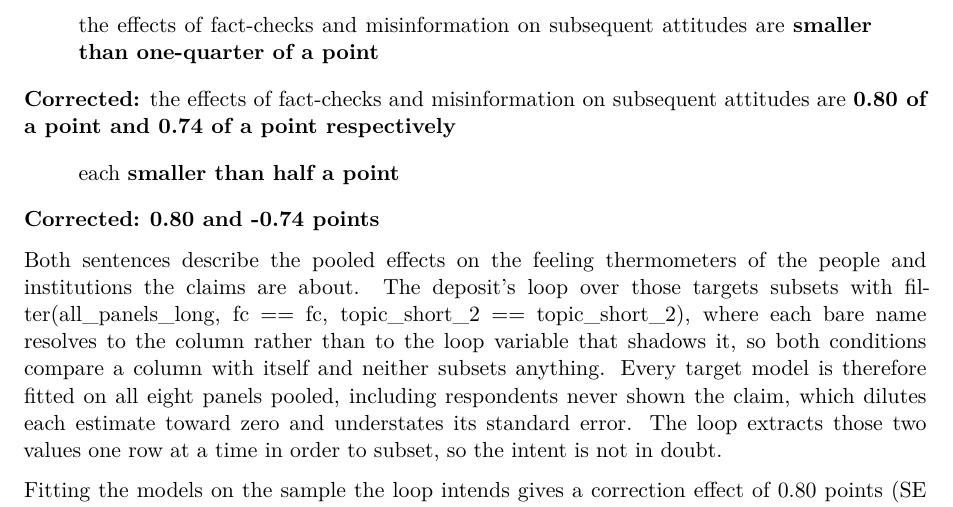
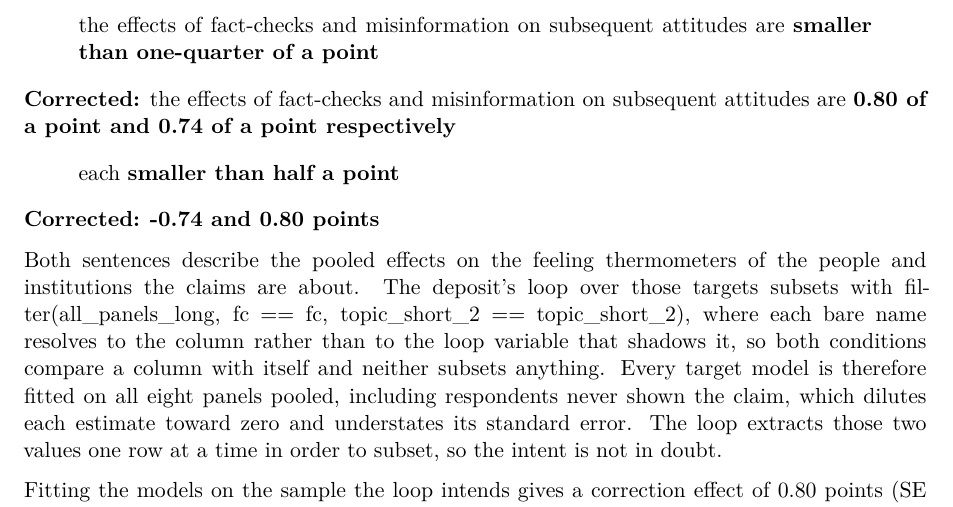
Before and after one commit to active-maintenance-aec/coppock_etal_2023, a Quarto document (errata.qmd): part of page 8 of 10, cut so that both start at the same text. Rendered offline with R 4.5, knitr and Pandoc in place of Quarto, then LaTeX, with nearby package versions.

Commit message:
Entry 16: pair -0.74 with misinformation and 0.80 with fact-checks in the p. 11 block
The published sentence lists misinformation first, so the corrected
numbers must follow that order.

Co-Authored-By: Claude Opus 5.5 <noreply@anthropic.com>

```diff
--- a/errata.qmd
+++ b/errata.qmd
@@ -453,7 +453,7 @@ entries <- tribble(
     "the effects of fact-checks and misinformation on subsequent attitudes are ",
     "[[{f2(fc_est)} of a point and {f2(abs(mi_est))} of a point respectively]]",
     "\n\n",
-    "[[{f2(fc_est)} and {f2(mi_est)} points]]"),
+    "[[{f2(mi_est)} and {f2(fc_est)} points]]"),
   str_glue(
     "Both sentences describe the pooled effects on the feeling thermometers of the people ",
     "and institutions the claims are about. The deposit's loop over those targets subsets ",
--- a/errata_entries.csv
+++ b/errata_entries.csv
@@ -48,7 +48,7 @@
 
 each [[smaller than half a point]]","the effects of fact-checks and misinformation on subsequent attitudes are [[0.80 of a point and 0.74 of a point respectively]]
 
-[[0.80 and -0.74 points]]","Both sentences describe the pooled effects on the feeling thermometers of the people and institutions the claims are about. The deposit's loop over those targets subsets with filter(all_panels_long, fc == fc, topic_short_2 == topic_short_2), where each bare name resolves to the column rather than to the loop variable that shadows it, so both conditions compare a column with itself and neither subsets anything. Every target model is therefore fitted on all eight panels pooled, including respondents never shown the claim, which dilutes each estimate toward zero and understates its standard error. The loop extracts those two values one row at a time in order to subset, so the intent is not in doubt.
+[[-0.74 and 0.80 points]]","Both sentences describe the pooled effects on the feeling thermometers of the people and institutions the claims are about. The deposit's loop over those targets subsets with filter(all_panels_long, fc == fc, topic_short_2 == topic_short_2), where each bare name resolves to the column rather than to the loop variable that shadows it, so both conditions compare a column with itself and neither subsets anything. Every target model is therefore fitted on all eight panels pooled, including respondents never shown the claim, which dilutes each estimate toward zero and understates its standard error. The loop extracts those two values one row at a time in order to subset, so the intent is not in doubt.
 
 Fitting the models on the sample the loop intends gives a correction effect of 0.80 points (SE 0.36) and a misinformation effect of -0.74 points (SE 0.31), both significant at the 5 per cent level, against published estimates near 0.2. An independent audit prepared for Ethan Porter in June 2026 recomputed these from the deposited data and reached the same two figures to three decimal places.
 
```
Also changed, not shown: coppock_etal_2023_errata.pdf.
